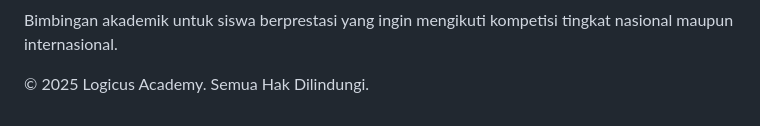
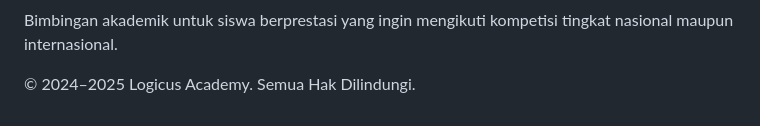
Before and after one commit to logicusacademy/logicusacademy.github.io, a Markdown page: README.md, the part around the change. GitHub-like rendering.

```diff
--- a/README.md
+++ b/README.md
@@ -57,7 +57,7 @@
   </section>
   <footer>
     <div class="container">
-      <p>&copy; 2025 Logicus Academy. Semua Hak Dilindungi.</p>
+      <p>&copy; 2024–2025 Logicus Academy. Semua Hak Dilindungi.</p>
     </div>
   </footer>
 </body>
```
